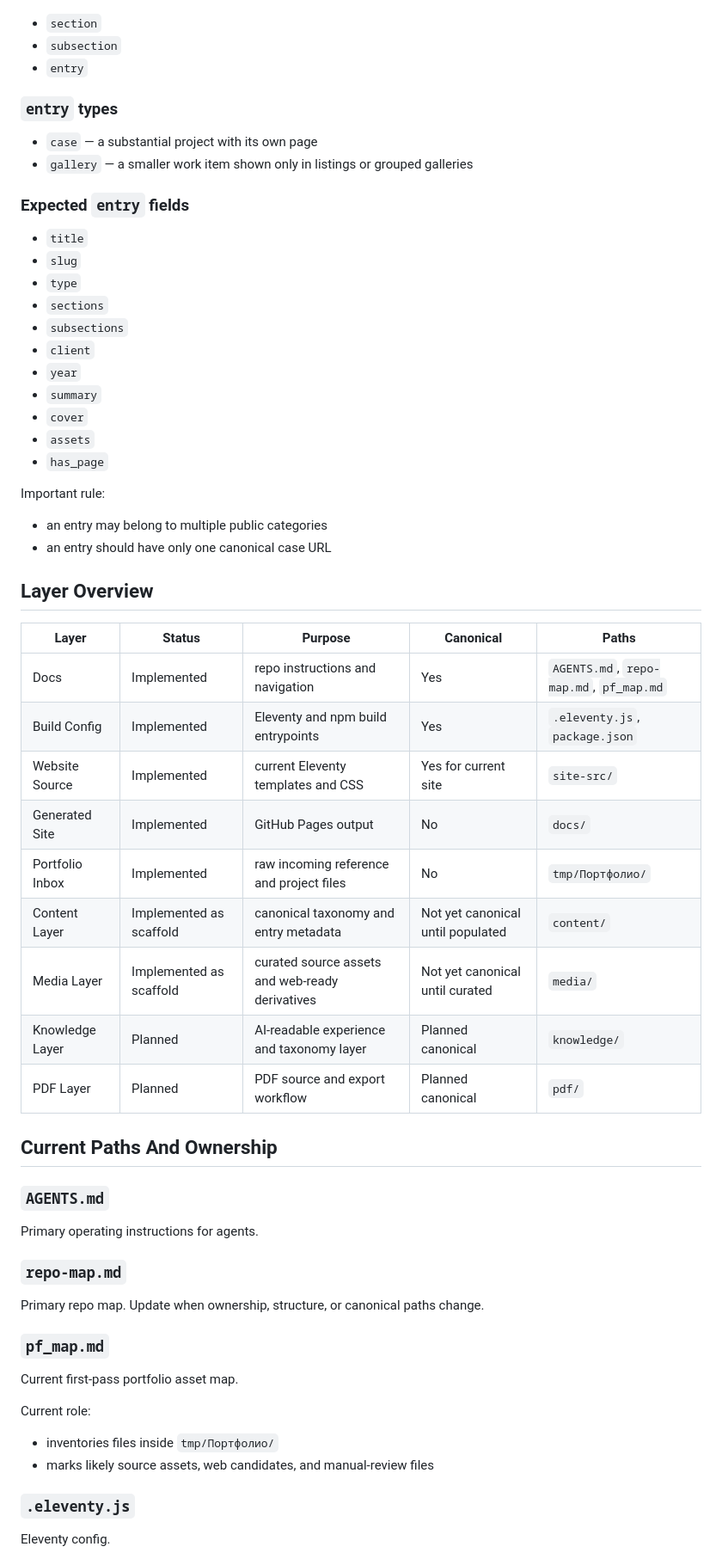
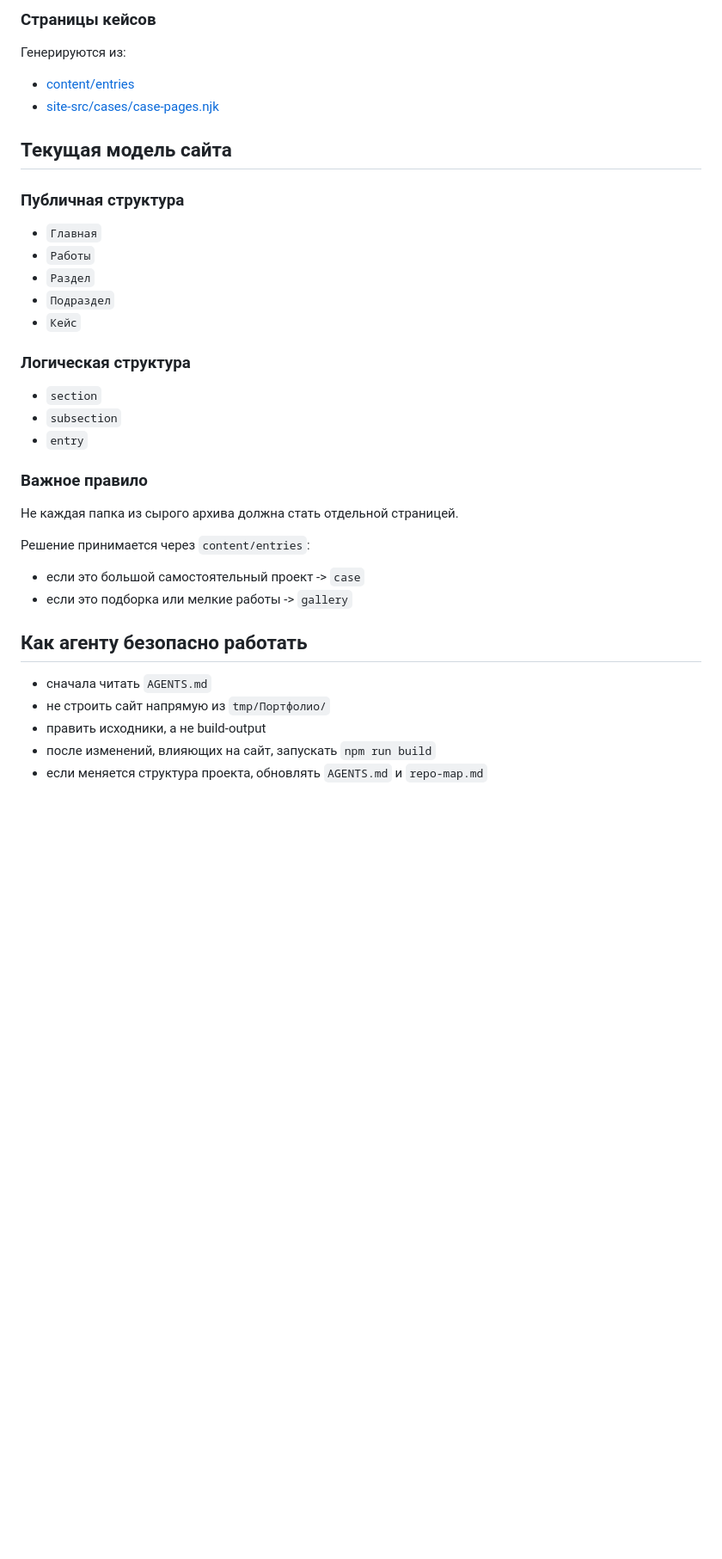
Before and after one commit to pygoov/portfolio-design-ok, a Markdown page: repo-map.md, the part around one of its changes. Shown at 86% size. Rendered like a GitHub page; blank space fills up the shorter version.

```diff
--- a/repo-map.md
+++ b/repo-map.md
@@ -52,56 +126,33 @@ The site should be built around structured entries rather than around the raw fo
+### Страницы кейсов
+Генерируются из:
+- [content/entries](/home/goov/git/portfolio-design-ok/content/entries)
+- [site-src/cases/case-pages.njk](/home/goov/git/portfolio-design-ok/site-src/cases/case-pages.njk)
+
+## Текущая модель сайта
+
+### Публичная структура
+- `Главная`
+- `Работы`
+- `Раздел`
+- `Подраздел`
+- `Кейс`
+
+### Логическая структура
 - `section`
 - `subsection`
 - `entry`
 
-### `entry` types
-- `case` — a substantial project with its own page
-- `gallery` — a smaller work item shown only in listings or grouped galleries
+### Важное правило
+Не каждая папка из сырого архива должна стать отдельной страницей.
 
-### Expected `entry` fields
-- `title`
-- `slug`
-- `type`
-- `sections`
-- `subsections`
-- `client`
-- `year`
-- `summary`
-- `cover`
-- `assets`
-- `has_page`
+Решение принимается через `content/entries`:
+- если это большой самостоятельный проект -> `case`
+- если это подборка или мелкие работы -> `gallery`
 
-Important rule:
-- an entry may belong to multiple public categories
-- an entry should have only one canonical case URL
+## Как агенту безопасно работать
+- сначала читать `AGENTS.md`
+- не строить сайт напрямую из `tmp/Портфолио/`
+- править исходники, а не build-output
+- после изменений, влияющих на сайт, запускать `npm run build`
+- если меняется структура проекта, обновлять `AGENTS.md` и `repo-map.md`
 
-## Layer Overview
-| Layer | Status | Purpose | Canonical | Paths |
-| --- | --- | --- | --- | --- |
-| Docs | Implemented | repo instructions and navigation | Yes | `AGENTS.md`, `repo-map.md`, `pf_map.md` |
-| Build Config | Implemented | Eleventy and npm build entrypoints | Yes | `.eleventy.js`, `package.json` |
-| Website Source | Implemented | current Eleventy templates and CSS | Yes for current site | `site-src/` |
-| Generated Site | Implemented | GitHub Pages output | No | `docs/` |
-| Portfolio Inbox | Implemented | raw incoming reference and project files | No | `tmp/Портфолио/` |
-| Content Layer | Implemented as scaffold | canonical taxonomy and entry metadata | Not yet canonical until populated | `content/` |
-| Media Layer | Implemented as scaffold | curated source assets and web-ready derivatives | Not yet canonical until curated | `media/` |
-| Knowledge Layer | Planned | AI-readable experience and taxonomy layer | Planned canonical | `knowledge/` |
-| PDF Layer | Planned | PDF source and export workflow | Planned canonical | `pdf/` |
-
-## Current Paths And Ownership
-
-### `AGENTS.md`
-Primary operating instructions for agents.
-
-### `repo-map.md`
-Primary repo map. Update when ownership, structure, or canonical paths change.
-
-### `pf_map.md`
-Current first-pass portfolio asset map.
-
-Current role:
-- inventories files inside `tmp/Портфолио/`
-- marks likely source assets, web candidates, and manual-review files
-
-### `.eleventy.js`
-Eleventy config.
-
```
Also changed, not shown: other parts of repo-map.md (+119 -254 lines), AGENTS.md (+103 -146 lines), TODO.md (added, +7 -0 lines).
